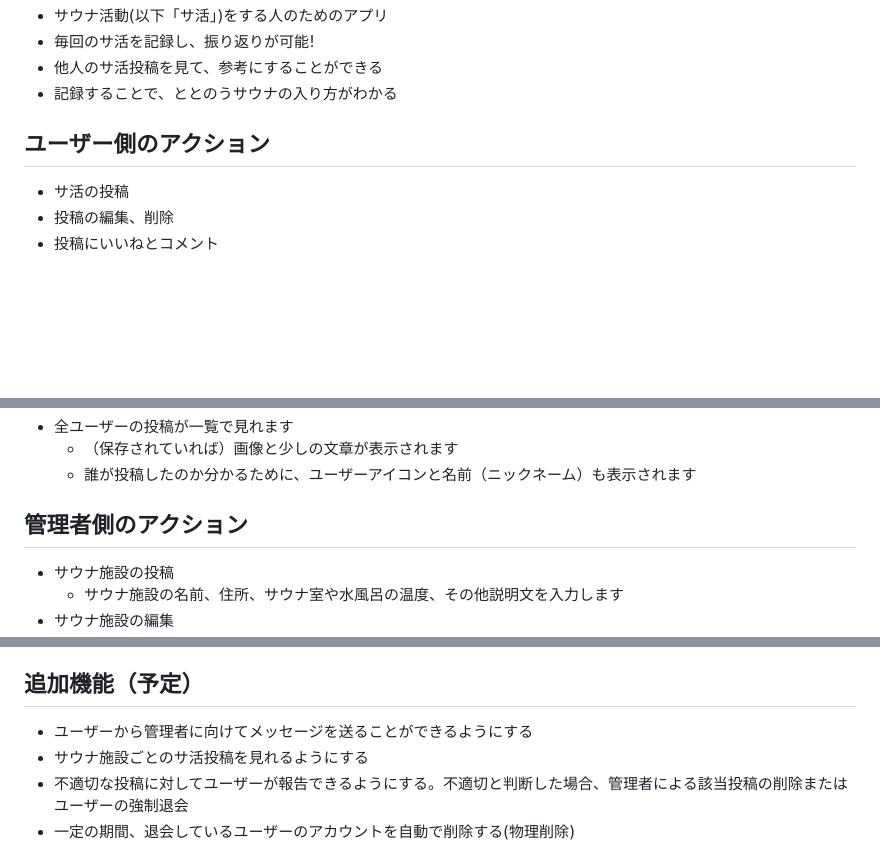
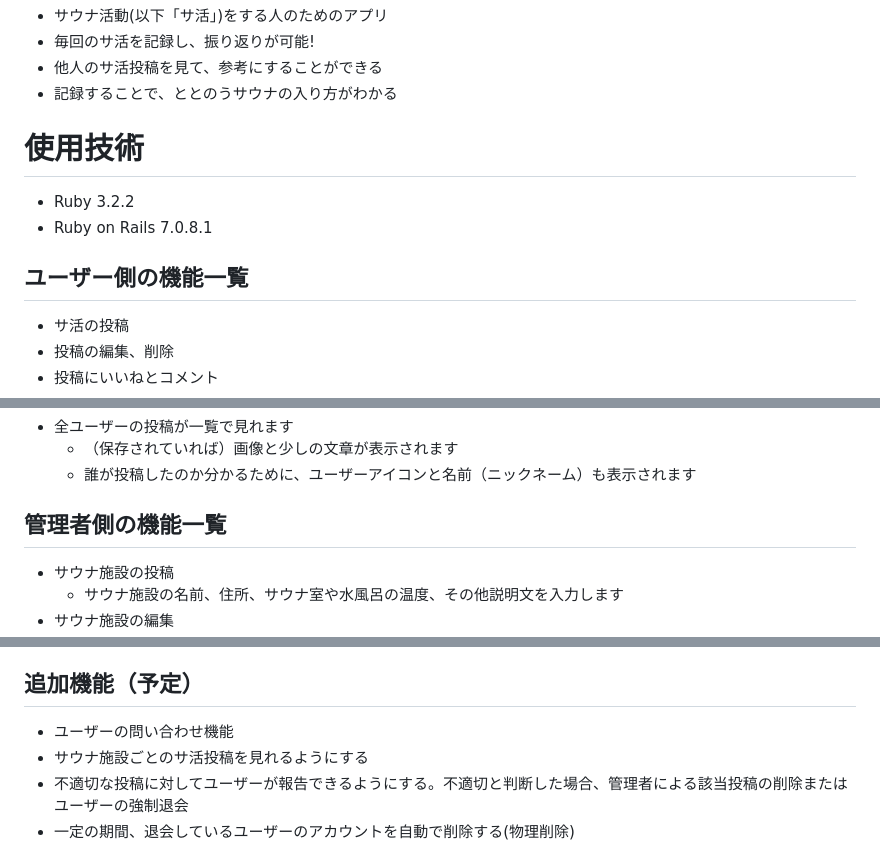
Before and after one commit to 0gawa/Sauna_app, a Markdown page: README.md, 3 parts joined by grey strips. Drawn GitHub-style; blank space fills up the shorter version.

Commit message:
[Edit]README

```diff
--- a/README.md
+++ b/README.md
@@ -8,7 +8,11 @@
 * 他人のサ活投稿を見て、参考にすることができる
 * 記録することで、ととのうサウナの入り方がわかる
 
-## ユーザー側のアクション
+# 使用技術
+* Ruby 3.2.2
+* Ruby on Rails 7.0.8.1
+
+## ユーザー側の機能一覧
 * サ活の投稿
 * 投稿の編集、削除
 * 投稿にいいねとコメント
@@ -33,7 +37,7 @@
     - （保存されていれば）画像と少しの文章が表示されます
     - 誰が投稿したのか分かるために、ユーザーアイコンと名前（ニックネーム）も表示されます
 
-## 管理者側のアクション
+## 管理者側の機能一覧
 * サウナ施設の投稿
     - サウナ施設の名前、住所、サウナ室や水風呂の温度、その他説明文を入力します
 * サウナ施設の編集
@@ -69,7 +73,7 @@
 
 
 ## 追加機能（予定）
-* ユーザーから管理者に向けてメッセージを送ることができるようにする
+* ユーザーの問い合わせ機能
 * サウナ施設ごとのサ活投稿を見れるようにする
 * 不適切な投稿に対してユーザーが報告できるようにする。不適切と判断した場合、管理者による該当投稿の削除またはユーザーの強制退会
 * 一定の期間、退会しているユーザーのアカウントを自動で削除する(物理削除)
```
Also changed, not shown: other parts of README.md (+1 -1 lines).
